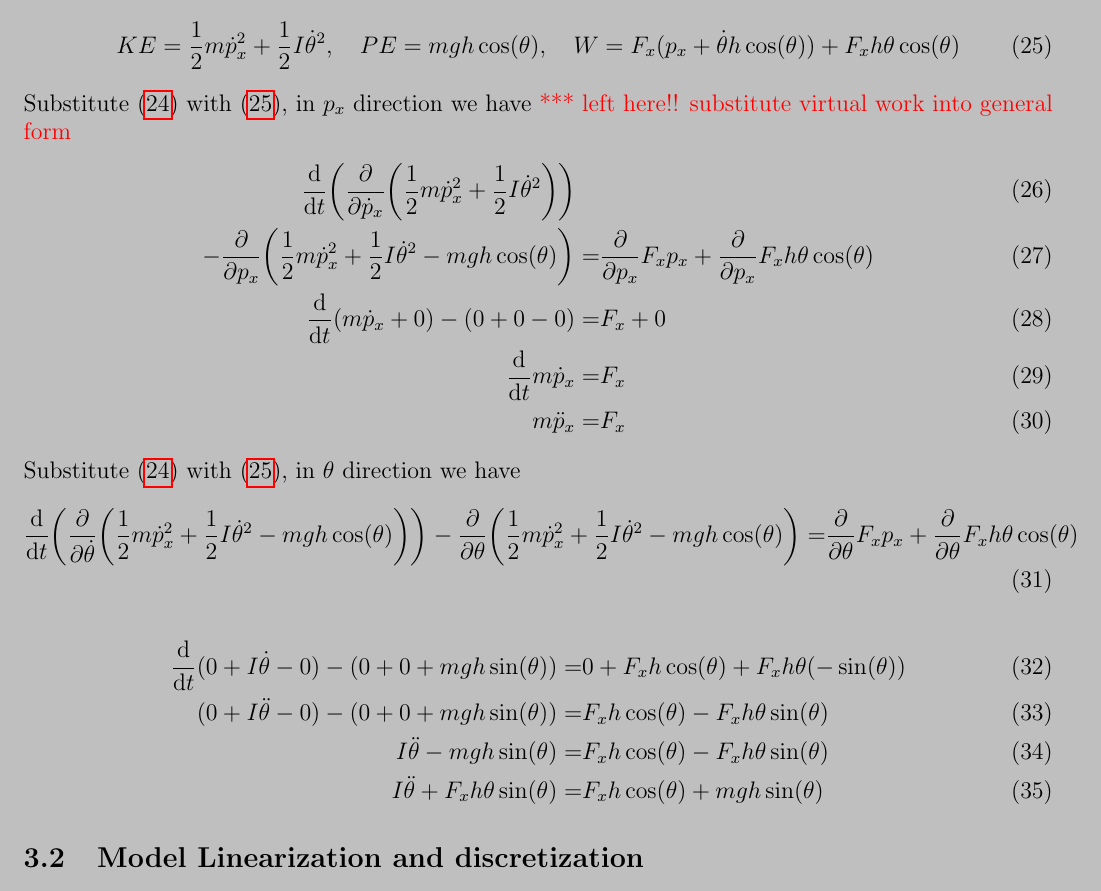
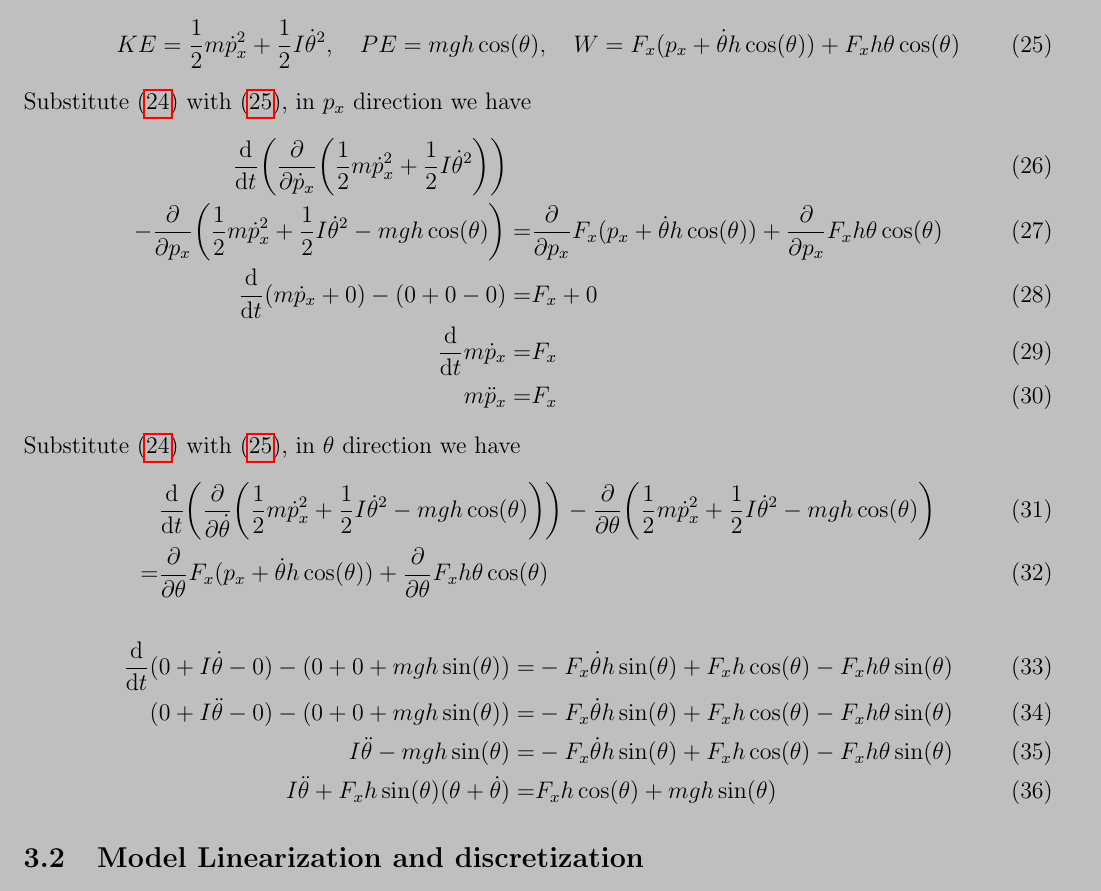
Before and after one commit to sentry5588/two_wheeler, a LaTeX document (control/tex/MPC.tex): part of page 4 of 5, cut so that both start at the same text. Compiled offline with pdfLaTeX.

Commit message:
Struggling with Lagrangian Equations

```diff
--- a/control/tex/MPC.tex
+++ b/control/tex/MPC.tex
@@ -220,7 +220,6 @@ W = F_x (p_x+ \dot{\theta}h\cos(\theta)) + F_x h \theta \cos(\theta)
 \end{align}
 Substitute~(\ref{equ_lagrangian_original})
 with~(\ref{equ_lagrangian_energy_work}), in $p_x$ direction we have
-\textcolor{red}{*** left here!! substitute virtual work into general form}
 \begin{align}
 \frac{\mathrm{d}}{\mathrm{d}t}\bigg(
 \frac{\partial}{\partial \dot{p}_x}\bigg(
@@ -228,7 +227,7 @@ with~(\ref{equ_lagrangian_energy_work}), in $p_x$ direction we have
 -\frac{\partial}{\partial p_x}\bigg(
 \frac{1}{2}m\dot{p}_x^2+\frac{1}{2}I\dot{\theta}^2
 -mgh\cos(\theta)\bigg)=&
-\frac{\partial}{\partial p_x}F_x p_x
+\frac{\partial}{\partial p_x}F_x (p_x+ \dot{\theta}h\cos(\theta))
 +\frac{\partial}{\partial p_x} F_x h \theta \cos(\theta) \\
 \frac{\mathrm{d}}{\mathrm{d}t}
 (m\dot{p}_x + 0)
@@ -241,24 +240,29 @@ m\ddot{p}_x =& F_x
 Substitute~(\ref{equ_lagrangian_original})
 with~(\ref{equ_lagrangian_energy_work}), in $\theta$ direction we have
 \begin{align}
-\frac{\mathrm{d}}{\mathrm{d}t}\bigg(
+&\frac{\mathrm{d}}{\mathrm{d}t}\bigg(
 \frac{\partial}{\partial\dot{\theta}}\bigg(
 \frac{1}{2}m\dot{p}_x^2+\frac{1}{2}I\dot{\theta}^2
 -mgh\cos(\theta)\bigg)\bigg)
 -\frac{\partial}{\partial \theta}\bigg(
 \frac{1}{2}m\dot{p}_x^2+\frac{1}{2}I\dot{\theta}^2
--mgh\cos(\theta)\bigg)=&
-\frac{\partial}{\partial \theta}F_x p_x
+-mgh\cos(\theta)\bigg)  \\
+=&\frac{\partial}{\partial \theta}F_x (p_x+ \dot{\theta}h\cos(\theta))
 +\frac{\partial}{\partial \theta} F_x h \theta \cos(\theta)
 \end{align}
 \begin{align}
 \frac{\mathrm{d}}{\mathrm{d}t}
 (0+I\dot{\theta}-0)
--(0+0+mgh\sin(\theta))=&0+F_x h\cos(\theta)+F_x h\theta(-\sin(\theta))\\
+-(0+0+mgh\sin(\theta))=&-F_x\dot{\theta}h\sin(\theta)
++F_x h\cos(\theta)-F_x h\theta\sin(\theta)\\
 (0+I\ddot{\theta}-0)
--(0+0+mgh\sin(\theta))=& F_x h\cos(\theta)-F_x h\theta\sin(\theta) \\
-I\ddot{\theta}-mgh\sin(\theta)=& F_x h\cos(\theta)-F_x h\theta\sin(\theta) \\
-I\ddot{\theta}+F_x h\theta\sin(\theta)=& F_x h\cos(\theta)+mgh\sin(\theta)
+-(0+0+mgh\sin(\theta))=& -F_x\dot{\theta}h\sin(\theta)
++F_x h\cos(\theta)-F_x h\theta\sin(\theta) \\
+I\ddot{\theta}-mgh\sin(\theta)=&-F_x\dot{\theta}h\sin(\theta)
++F_x h\cos(\theta)-F_x h\theta\sin(\theta) \\
+I\ddot{\theta}
++F_x h\sin(\theta)(\theta+\dot{\theta})
+=& F_x h\cos(\theta)+mgh\sin(\theta)
 \end{align}
 
 
```
Also changed, not shown: control/tex/MPC.pdf.
